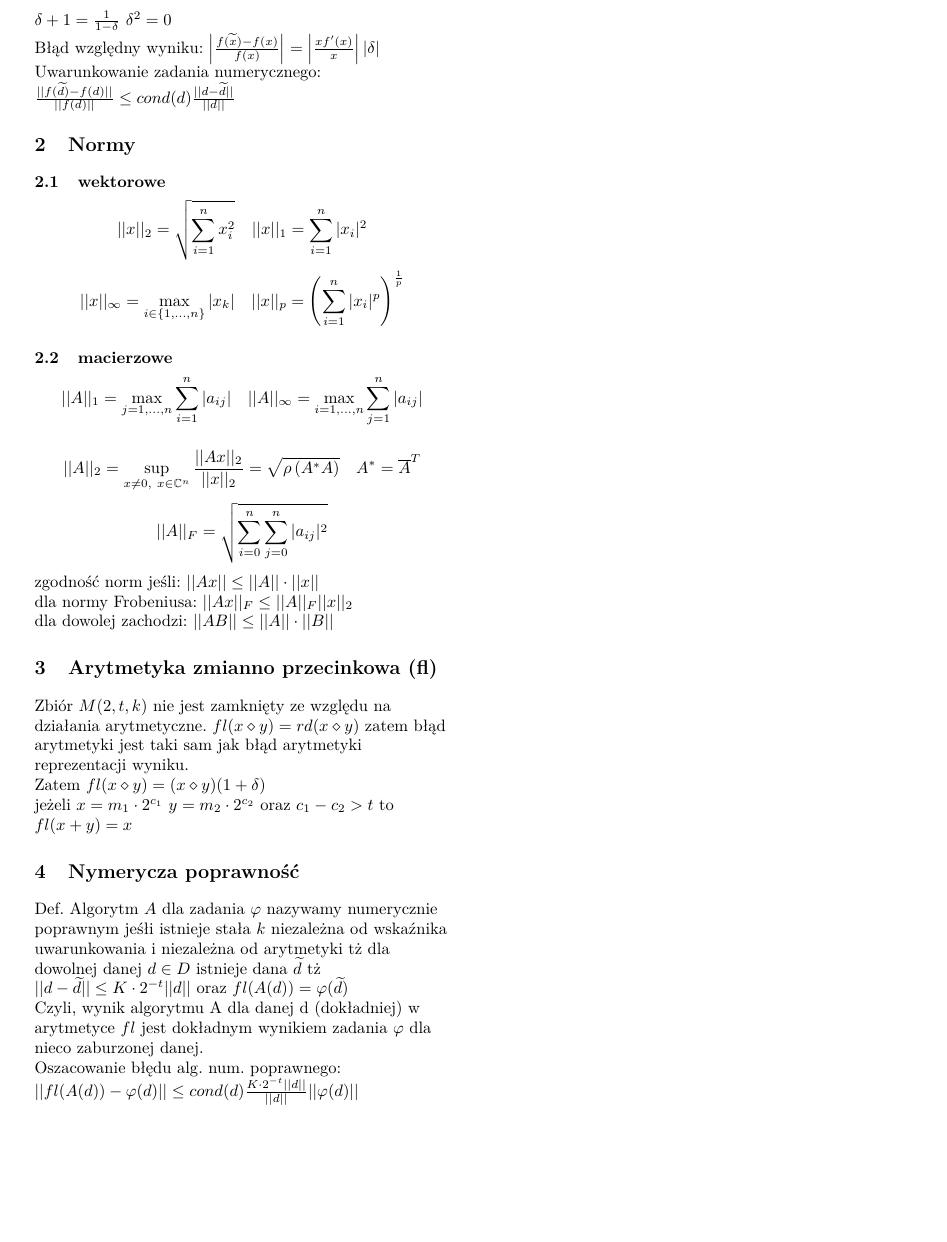
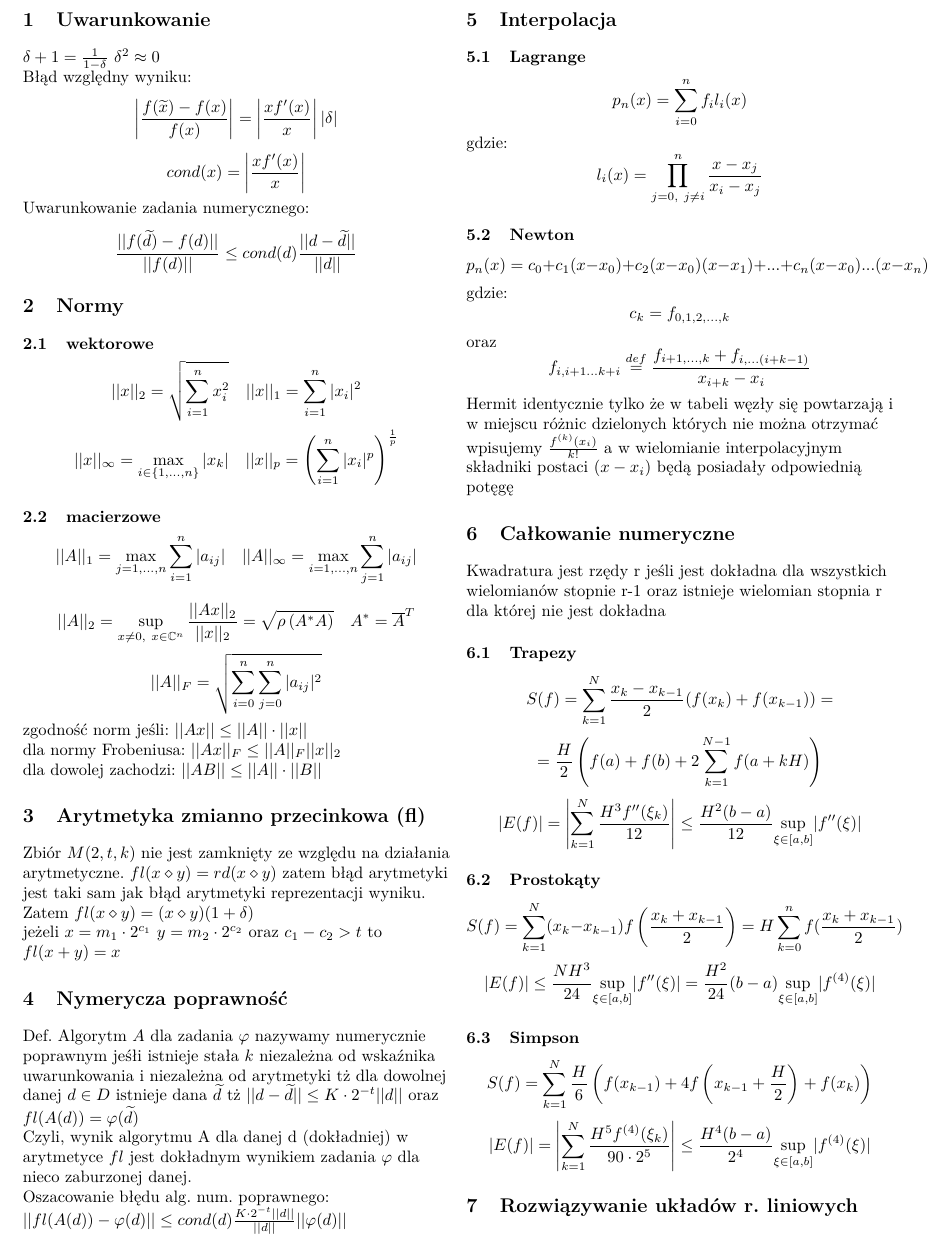
Before and after one commit to loordu/numerki-egzamin, a LaTeX document (kartka.tex): part of the page, cut at the place of the change, the shorter picture padded with empty space. Compiled offline with pdfLaTeX.

Commit message:
2. kolumna

```diff
--- a/kartka.tex
+++ b/kartka.tex
@@ -1,6 +1,6 @@
 \documentclass[10pt,twocolumn]{article}
 %\usepackage{showframe} %rysuje linie gdzie margines
-\usepackage[a4paper,includeheadfoot,margin=1.5cm, top=1cm,bottom=1.5cm]{geometry}
+\usepackage[a4paper,includeheadfoot,margin=1.25cm, top=0.25cm,bottom=1.25cm]{geometry}
 \usepackage[T1]{fontenc}
 \usepackage[polish]{babel}
 \usepackage[utf8]{inputenc}
@@ -8,6 +8,7 @@
 \selectlanguage{polish}
 \usepackage{amsfonts} %\mathbb
 \usepackage{sectsty} %\sectionfont
+\usepackage{amsmath} %\underset
 
 
 \sectionfont{\large}
@@ -16,10 +17,11 @@
 \begin{document}
 \begin{flushleft}
 \section{Uwarunkowanie}
-$\delta+1 = \frac{1}{1-\delta}$ $\delta^{2} = 0$\\
-Błąd względny wyniku: $\left| \frac{f(\widetilde{x}) - f(x)}{f(x)} \right| = \left| \frac{xf'(x)}{x} \right| |\delta|$
+$\delta+1 = \frac{1}{1-\delta}$ $\delta^{2} \approx 0$\\
+Błąd względny wyniku: $$\left| \frac{f(\widetilde{x}) - f(x)}{f(x)} \right| = \left| \frac{xf'(x)}{x} \right| |\delta|$$
+$$cond(x) = \left| \frac{xf'(x)}{x} \right| $$
 
-Uwarunkowanie zadania numerycznego: $\frac{||f(\widetilde{d}) - f(d)||}{||f(d)||} \leq cond(d) \frac{||d - \widetilde{d}||}{||d||}$
+Uwarunkowanie zadania numerycznego: $$\frac{||f(\widetilde{d}) - f(d)||}{||f(d)||} \leq cond(d) \frac{||d - \widetilde{d}||}{||d||}$$
 \section{Normy}
 \subsection{wektorowe}
 $$ ||x||_{2} = \sqrt{\sum_{i=1}^{n} x_{i}^{2}} \ \ \ ||x||_{1} = \sum_{i=1}^{n} |x_{i}|^{2} $$
@@ -43,5 +45,33 @@ Def. Algorytm $A$ dla zadania $\varphi$ nazywamy numerycznie poprawnym jeśłi i
 Czyli, wynik algorytmu A dla danej d (dokładniej) w arytmetyce $fl$ jest dokładnym wynikiem zadania $\varphi$ dla nieco zaburzonej danej.\\
 Oszacowanie błędu alg. num. poprawnego:\\
 $||fl(A(d)) - \varphi(d)|| \leq cond(d) \frac{K\cdot2^{-t}||d||}{||d||}||\varphi(d)||$
+
+\section{Interpolacja}
+\subsection{Lagrange}
+$$p_{n}(x) = \sum_{i = 0}^{n}f_{i}l_{i}(x)$$
+gdzie: $$l_i(x) = \prod_{{j = 0},\ {j \neq i}}^{n} \frac{x - x_{j}}{x_{i}-x_{j}}$$
+\subsection{Newton}
+$$p_{n}(x) = c_{0} + c_{1}(x-x_{0}) + c_{2}(x-x_{0})(x-x_{1}) + ... + c_{n}(x-x_{0})...(x-x_{n})$$
+gdzie: $$c_{k} = f_{0,1,2,...,k}$$ oraz $$f_{i,i+1...k+i} \stackrel{def}{=} \frac{f_{i+1,...,k} + f_{i,...(i+k-1)}}{x_{i+k}-x_{i}}$$
+Hermit identycznie tylko że w tabeli węzły się powtarzają i w miejscu różnic dzielonych których nie można otrzymać wpisujemy $\frac{f^{(k)}(x_i)}{k!}$ a w wielomianie interpolacyjnym składniki postaci $(x-x_i)$ będą posiadały odpowiednią potęgę
+\section{Całkowanie numeryczne}
+Kwadratura jest rzędy r jeśli jest dokładna dla wszystkich wielomianów stopnie r-1 oraz istnieje wielomian stopnia r dla której nie jest dokładna\\
+\subsection{Trapezy}
+$$S(f) = \sum_{k=1}^{N} \frac{x_k-x_{k-1}}{2}{(f(x_k)+f(x_{k-1}})) =$$ $$=\frac{H}{2} \left(f(a)+f(b)+2\sum_{k=1}^{N-1}f(a+kH)\right)$$
+$$|E(f)| = \left| \sum_{k=1}^{N}\frac{H^3f''(\xi_k)}{12} \right| \leq \frac{H^2(b-a)}{12}\underset{\xi \in [a,b]}{\sup}|f''(\xi)|$$
+\subsection{Prostokąty}
+$$S(f) = \sum_{k=1}^{N}(x_k-x_{k-1})f\left(\frac{x_k+x_{k-1}}{2}\right) = H\sum_{k=0}^{n}f(\frac{x_k + x_{k-1}}{2})$$
+$$|E(f)| \leq \frac{NH^3}{24}\underset{\xi \in [a,b]}{\sup}|f''(\xi)| = \frac{H^2}{24}(b-a)\underset{\xi \in [a,b]}{\sup}|f^{(4)}(\xi)|$$
+\subsection{Simpson}
+$$S(f) = \sum_{k=1}^N \frac{H}{6} \left(f(x_{k-1})+4f\left(x_{k-1}+\frac{H}{2}\right)+f(x_k)\right)$$
+$$|E(f)|= \left| \sum_{k=1}^N \frac{H^5f^{(4)}(\xi_k)}{90\cdot2^5}\right| \leq \frac{H^4(b-a)}{2^4}\underset{\xi \in [a,b]}{\sup}|f^{(4)}(\xi)| $$
+\section{Rozwiązywanie układów r. liniowych}
+
+
 \end{flushleft}
 \end{document}
+\begin{center}
+\begin{tabular}{|l|l|c|l|}
+\hline
+$x_0$ & $f(x_0)$ & & \\
+\hline
```
Also changed, not shown: kartka.pdf, kartka.tex (10 more changed lines).
